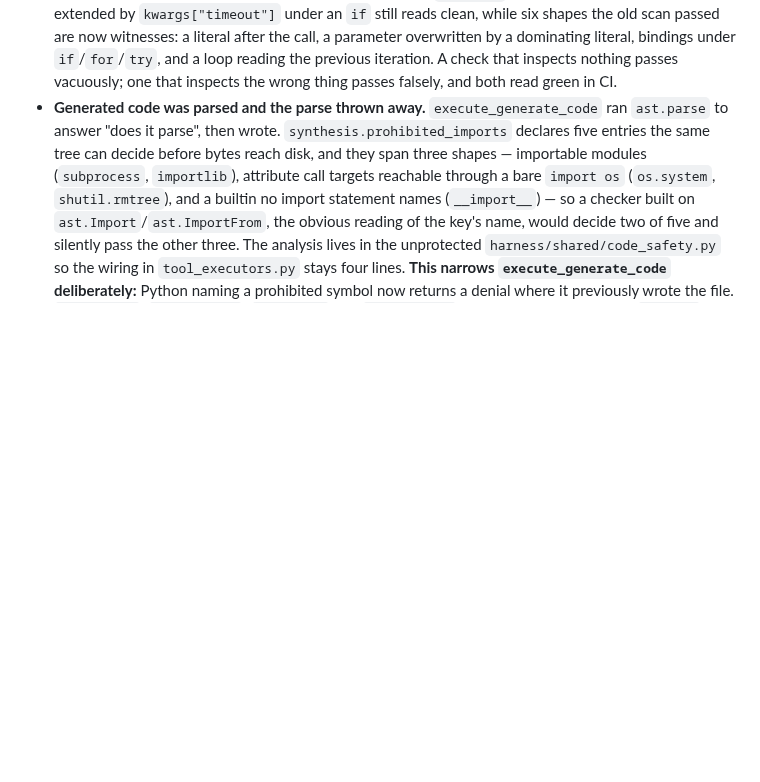
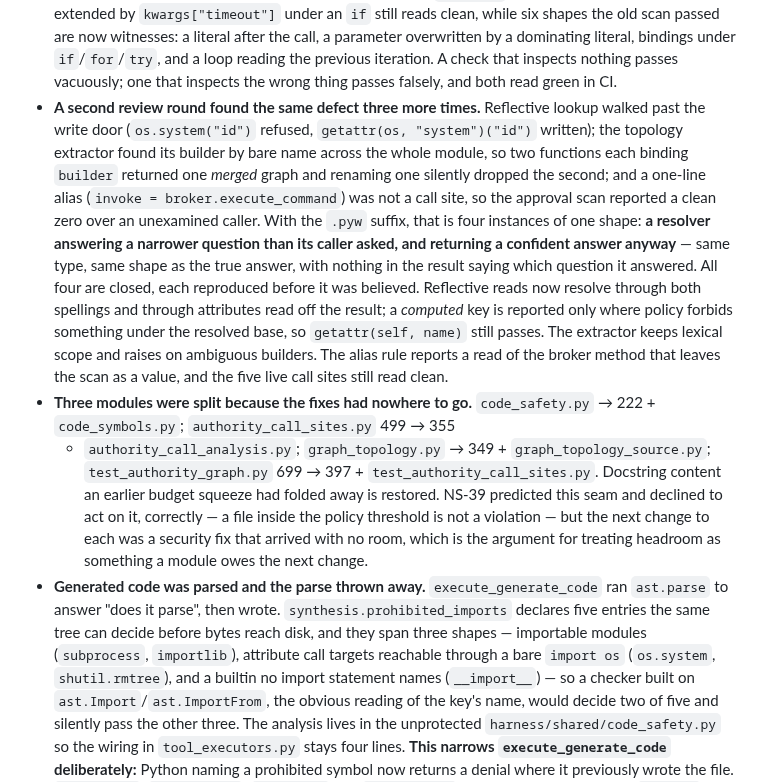
Before and after one commit to ianshank/Mango_Code_Agent-Harness, a Markdown page: CHANGELOG.md, the part around the change. Drawn GitHub-style; blank space fills up the shorter version.

```diff
--- a/CHANGELOG.md
+++ b/CHANGELOG.md
@@ -103,6 +103,32 @@ attestations each time — and the report that proposed one priced none of it.
   by a dominating literal, bindings under `if`/`for`/`try`, and a loop reading the
   previous iteration. A check that inspects nothing passes vacuously; one that
   inspects the wrong thing passes falsely, and both read green in CI.
+- **A second review round found the same defect three more times.** Reflective
+  lookup walked past the write door (`os.system("id")` refused,
+  `getattr(os, "system")("id")` written); the topology extractor found its builder
+  by bare name across the whole module, so two functions each binding `builder`
+  returned one *merged* graph and renaming one silently dropped the second; and a
+  one-line alias (`invoke = broker.execute_command`) was not a call site, so the
+  approval scan reported a clean zero over an unexamined caller. With the `.pyw`
+  suffix, that is four instances of one shape: **a resolver answering a narrower
+  question than its caller asked, and returning a confident answer anyway** — same
+  type, same shape as the true answer, with nothing in the result saying which
+  question it answered. All four are closed, each reproduced before it was
+  believed. Reflective reads now resolve through both spellings and through
+  attributes read off the result; a *computed* key is reported only where policy
+  forbids something under the resolved base, so `getattr(self, name)` still
+  passes. The extractor keeps lexical scope and raises on ambiguous builders. The
+  alias rule reports a read of the broker method that leaves the scan as a value,
+  and the five live call sites still read clean.
+- **Three modules were split because the fixes had nowhere to go.**
+  `code_safety.py` → 222 + `code_symbols.py`; `authority_call_sites.py` 499 → 355
+  + `authority_call_analysis.py`; `graph_topology.py` → 349 +
+  `graph_topology_source.py`; `test_authority_graph.py` 699 → 397 +
+  `test_authority_call_sites.py`. Docstring content an earlier budget squeeze had
+  folded away is restored. NS-39 predicted this seam and declined to act on it,
+  correctly — a file inside the policy threshold is not a violation — but the next
+  change to each was a security fix that arrived with no room, which is the
+  argument for treating headroom as something a module owes the next change.
 - **Generated code was parsed and the parse thrown away.** `execute_generate_code`
   ran `ast.parse` to answer "does it parse", then wrote.
   `synthesis.prohibited_imports` declares five entries the same tree can decide
```
Also changed, not shown: NEXT_STEPS.md (+27 -21 lines).
